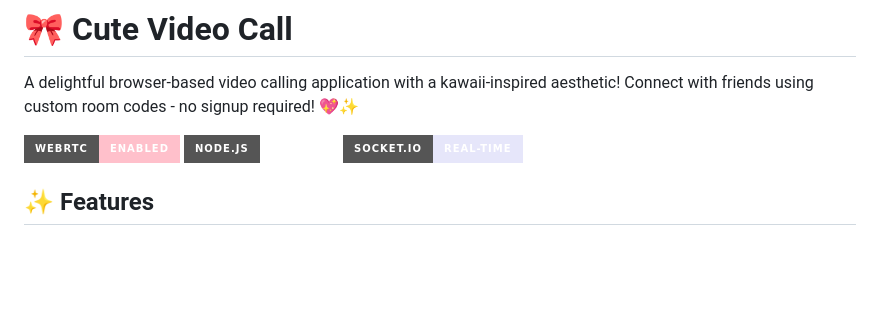
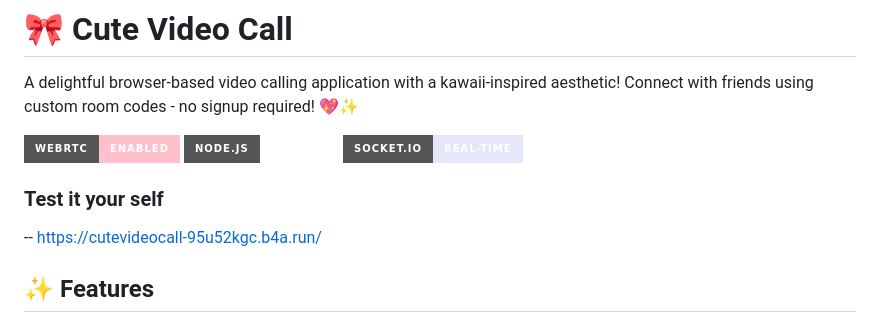
Before and after one commit to sushant23-git/cute-video-call, a Markdown page: README.md, the part around the change. Drawn GitHub-style; badges without logos; blank space fills up the shorter version.

```diff
--- a/README.md
+++ b/README.md
@@ -6,6 +6,9 @@ A delightful browser-based video calling application with a kawaii-inspired aest
 ![Node.js](https://img.shields.io/badge/Node.js-Express-mint?style=for-the-badge)
 ![Socket.IO](https://img.shields.io/badge/Socket.IO-Real--time-lavender?style=for-the-badge)
 
+
+### Test it your self
+-- https://cutevideocall-95u52kgc.b4a.run/
 ## ✨ Features
 
 - 🎥 **Real-time Video Calling** - WebRTC peer-to-peer video and audio
```
